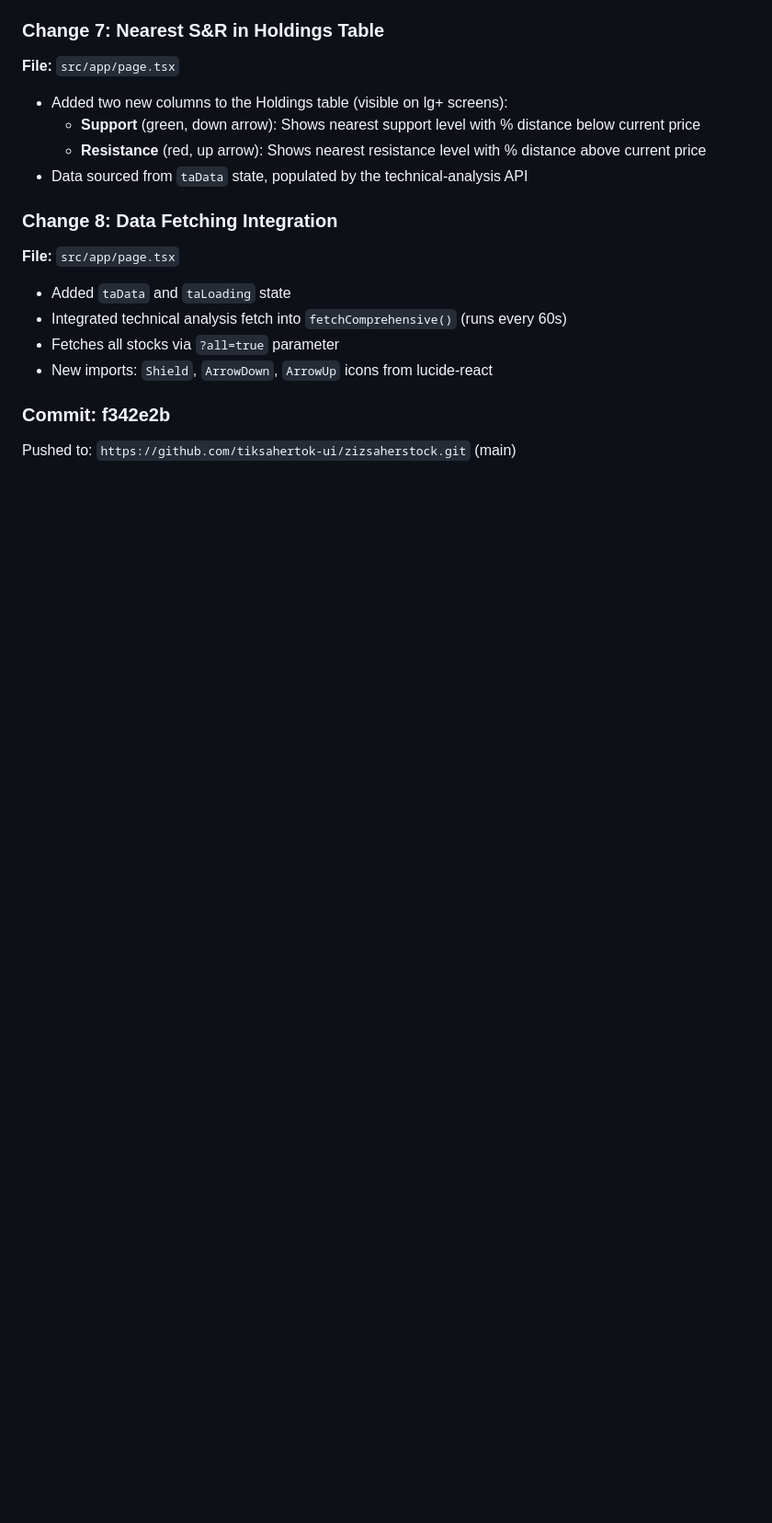
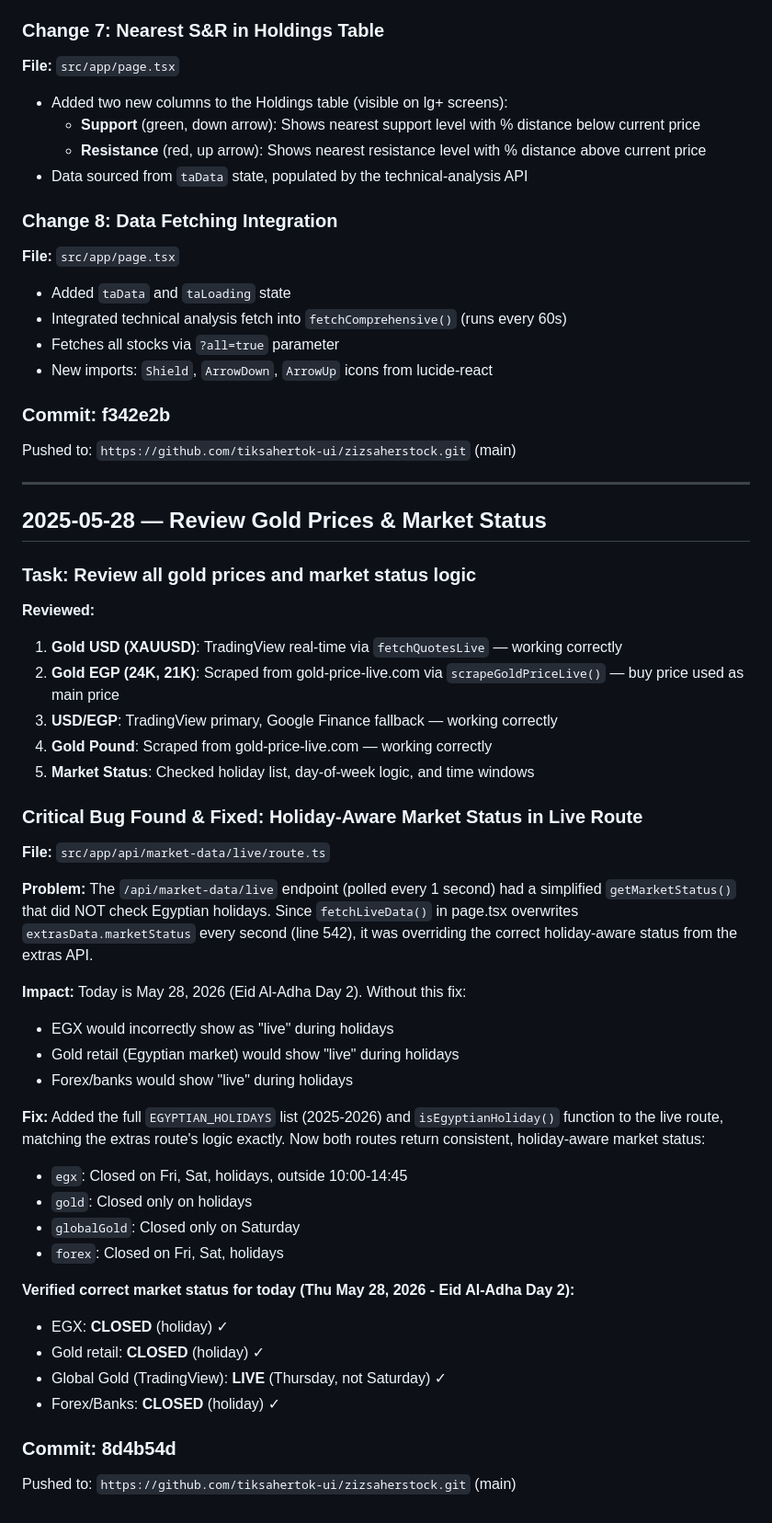
Before and after one commit to tiksahertok-ui/zizsaherstock, a Markdown page: worklog.md, the part around the change. Shown at 92% size. Drawn GitHub-style; blank space fills up the shorter version.

Commit message:
6000586c-9136-4dd4-9b79-ee34e3d13d77

```diff
--- a/worklog.md
+++ b/worklog.md
@@ -90,3 +90,42 @@
 
 ### Commit: f342e2b
 Pushed to: `https://github.com/tiksahertok-ui/zizsaherstock.git` (main)
+
+---
+
+## 2025-05-28 — Review Gold Prices & Market Status
+
+### Task: Review all gold prices and market status logic
+
+**Reviewed:**
+1. **Gold USD (XAUUSD)**: TradingView real-time via `fetchQuotesLive` — working correctly
+2. **Gold EGP (24K, 21K)**: Scraped from gold-price-live.com via `scrapeGoldPriceLive()` — buy price used as main price
+3. **USD/EGP**: TradingView primary, Google Finance fallback — working correctly
+4. **Gold Pound**: Scraped from gold-price-live.com — working correctly
+5. **Market Status**: Checked holiday list, day-of-week logic, and time windows
+
+### Critical Bug Found & Fixed: Holiday-Aware Market Status in Live Route
+
+**File:** `src/app/api/market-data/live/route.ts`
+
+**Problem:** The `/api/market-data/live` endpoint (polled every 1 second) had a simplified `getMarketStatus()` that did NOT check Egyptian holidays. Since `fetchLiveData()` in page.tsx overwrites `extrasData.marketStatus` every second (line 542), it was overriding the correct holiday-aware status from the extras API.
+
+**Impact:** Today is May 28, 2026 (Eid Al-Adha Day 2). Without this fix:
+- EGX would incorrectly show as "live" during holidays
+- Gold retail (Egyptian market) would show "live" during holidays
+- Forex/banks would show "live" during holidays
+
+**Fix:** Added the full `EGYPTIAN_HOLIDAYS` list (2025-2026) and `isEgyptianHoliday()` function to the live route, matching the extras route's logic exactly. Now both routes return consistent, holiday-aware market status:
+- `egx`: Closed on Fri, Sat, holidays, outside 10:00-14:45
+- `gold`: Closed only on holidays
+- `globalGold`: Closed only on Saturday
+- `forex`: Closed on Fri, Sat, holidays
+
+**Verified correct market status for today (Thu May 28, 2026 - Eid Al-Adha Day 2):**
+- EGX: **CLOSED** (holiday) ✓
+- Gold retail: **CLOSED** (holiday) ✓
+- Global Gold (TradingView): **LIVE** (Thursday, not Saturday) ✓
+- Forex/Banks: **CLOSED** (holiday) ✓
+
+### Commit: 8d4b54d
+Pushed to: `https://github.com/tiksahertok-ui/zizsaherstock.git` (main)
```
